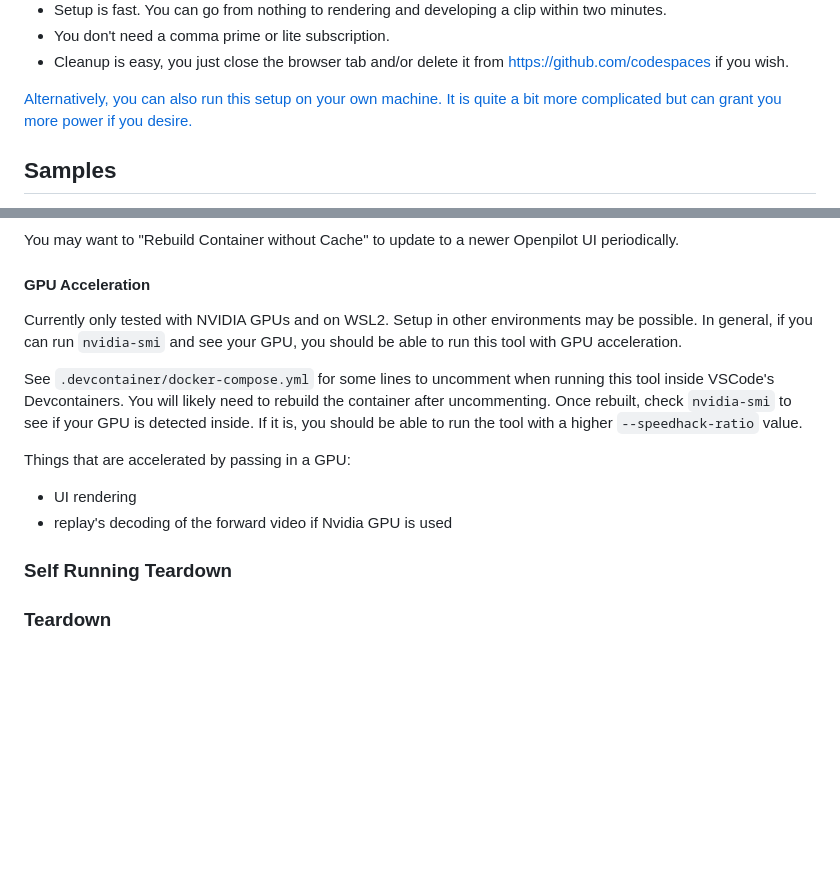
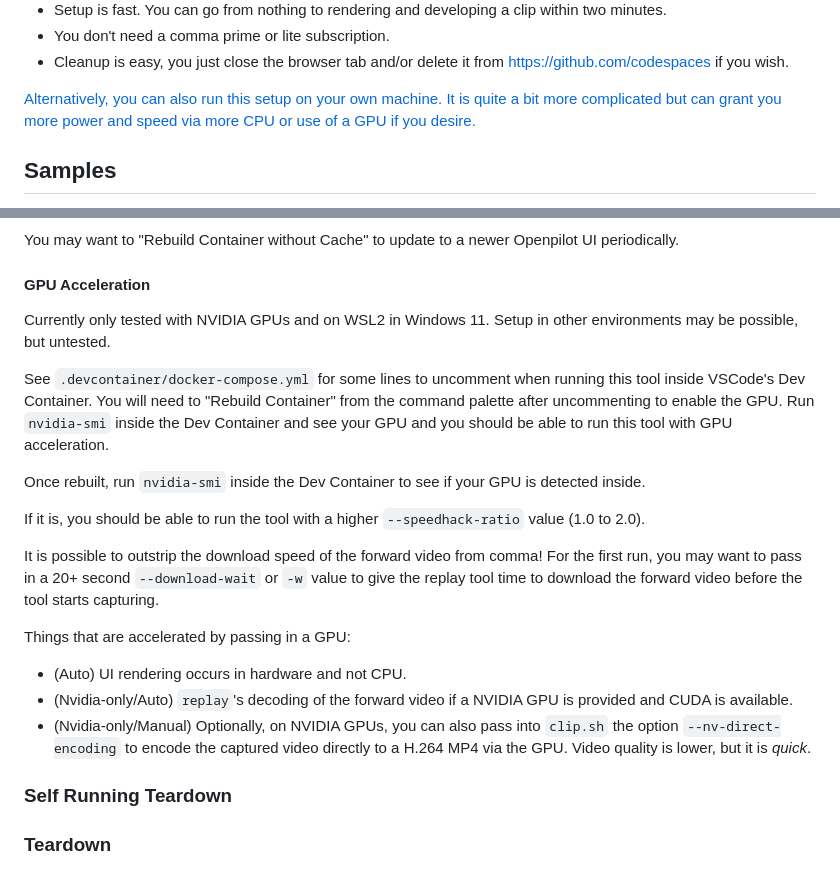
Before and after one commit to nelsonjchen/op-replay-clipper, a Markdown page: README.md, 2 parts joined by grey strips. Rendered like a GitHub page; blank space fills up the shorter version.

Commit message:
Document GPU Acceleration

```diff
--- a/README.md
+++ b/README.md
@@ -16,7 +16,7 @@ Give this project a test with [GitHub Codespaces](https://github.com/codespaces)
 * You don't need a comma prime or lite subscription.
 * Cleanup is easy, you just close the browser tab and/or delete it from https://github.com/codespaces if you wish.
 
-[Alternatively, you can also run this setup on your own machine. It is quite a bit more complicated but can grant you more power if you desire.](#self-running)
+[Alternatively, you can also run this setup on your own machine. It is quite a bit more complicated but can grant you more power and speed via more CPU or use of a GPU if you desire.](#self-running)
 
 ## Samples
 
@@ -162,17 +162,23 @@ You may want to "Rebuild Container without Cache" to update to a newer Openpilot
 
 #### GPU Acceleration
 
-Currently only tested with NVIDIA GPUs and on WSL2. Setup in other environments may be possible. In general, if you can run
-`nvidia-smi` and see your GPU, you should be able to run this tool with GPU acceleration.
+Currently only tested with NVIDIA GPUs and on WSL2 in Windows 11. Setup in other environments may be possible, but untested.
 
-See `.devcontainer/docker-compose.yml` for some lines to uncomment when running this tool inside VSCode's Devcontainers. You
-will likely need to rebuild the container after uncommenting. Once rebuilt, check `nvidia-smi` to see if your GPU is detected
-inside. If it is, you should be able to run the tool with a higher `--speedhack-ratio` value.
+See `.devcontainer/docker-compose.yml` for some lines to uncomment when running this tool inside VSCode's Dev Container. You
+will need to "Rebuild Container" from the command palette after uncommenting to enable the GPU. Run `nvidia-smi` inside the Dev Container and see your GPU and
+you should be able to run this tool with GPU acceleration.
+
+Once rebuilt, run `nvidia-smi` inside the Dev Container to see if your GPU is detected inside.
+
+If it is, you should be able to run the tool with a higher `--speedhack-ratio` value (1.0 to 2.0).
+
+It is possible to outstrip the download speed of the forward video from comma! For the first run, you may want to pass in a 20+ second `--download-wait` or `-w` value to give the replay tool time to download the forward video before the tool starts capturing.
 
 Things that are accelerated by passing in a GPU:
 
-* UI rendering
-* replay's decoding of the forward video if Nvidia GPU is used
+* (Auto) UI rendering occurs in hardware and not CPU.
+* (Nvidia-only/Auto) `replay`'s decoding of the forward video if a NVIDIA GPU is provided and CUDA is available.
+* (Nvidia-only/Manual) Optionally, on NVIDIA GPUs, you can also pass into `clip.sh` the option `--nv-direct-encoding` to encode the captured video directly to a H.264 MP4 via the GPU. Video quality is lower, but it is *quick*.
 
 ### Self Running Teardown
 
```
